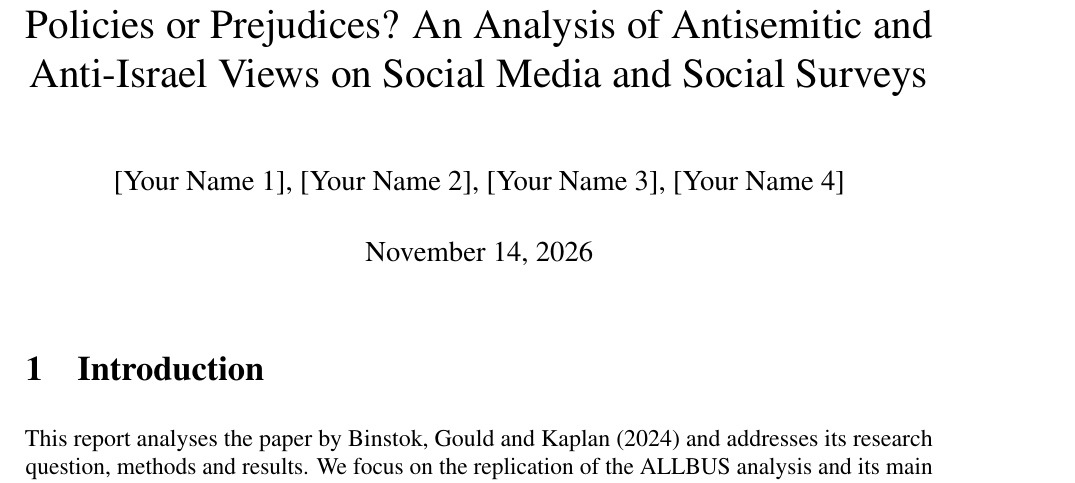
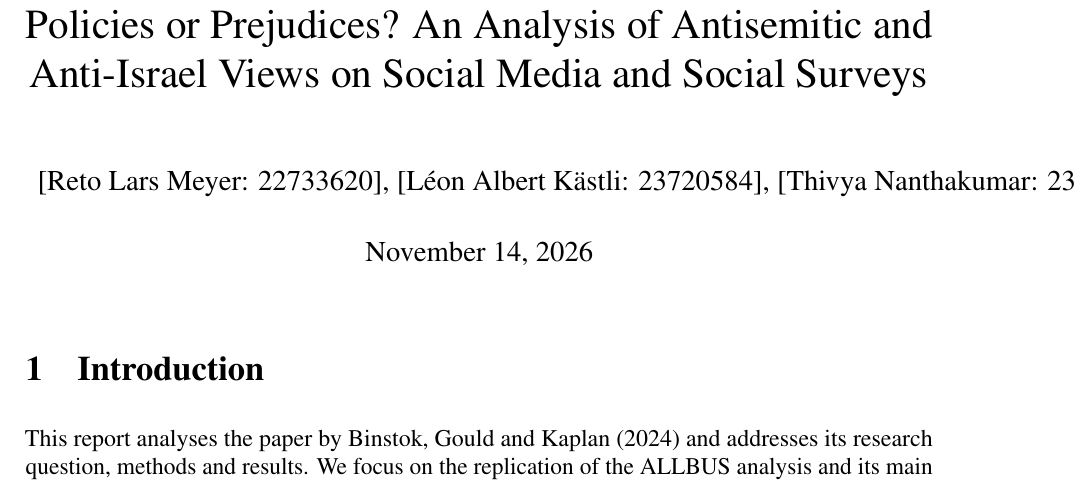
Before and after one commit to tiny-dora/empirical-methods-replication, a LaTeX document (report/main.tex): part of page 1 of 9, cut so that both start at the same text. Compiled offline with pdfLaTeX.

Commit message:
Updates from Overleaf

```diff
--- a/report/main.tex
+++ b/report/main.tex
@@ -40,7 +40,7 @@
 \newcommand{\tablenotes}[1]{\par\vspace{4pt}{\footnotesize\textit{Notes:} #1\par}}
 
 \title{Replication of Binstok, Gould and Kaplan (2024):\\{} Policies or Prejudices? An Analysis of Antisemitic and Anti-Israel Views on Social Media and Social Surveys}
-\author{[Your Name 1], [Your Name 2], [Your Name 3], [Your Name 4]}
+\author{[Reto Lars Meyer: 22733620], [Léon Albert Kästli: 23720584], [Thivya Nanthakumar: 23724578], [João Cardoso Neves: 26734483]}
 
 \begin{document}
 \maketitle
```
